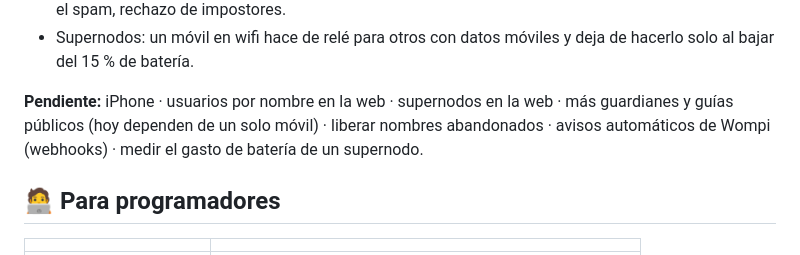
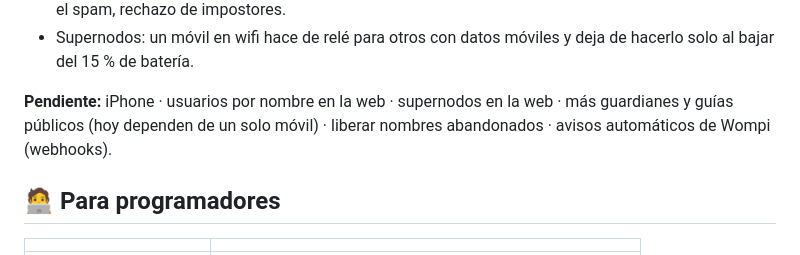
Before and after one commit to juanmanuel767/mobilemesh, a Markdown page: README.md, the part around the change. GitHub-like rendering.

Commit message:
README: el gasto de batería del supernodo ya está medido
Co-Authored-By: Claude Opus 5.5 (1M context) <noreply@anthropic.com>

```diff
--- a/README.md
+++ b/README.md
@@ -180,7 +180,7 @@ flowchart LR
 - Relé que no puede leer nada, mensajes rellenados a tamaño fijo, bloqueo de contactos, límites contra el spam, rechazo de impostores.
 - Supernodos: un móvil en wifi hace de relé para otros con datos móviles y deja de hacerlo solo al bajar del 15 % de batería.
 
-**Pendiente:** iPhone · usuarios por nombre en la web · supernodos en la web · más guardianes y guías públicos (hoy dependen de un solo móvil) · liberar nombres abandonados · avisos automáticos de Wompi (webhooks) · medir el gasto de batería de un supernodo.
+**Pendiente:** iPhone · usuarios por nombre en la web · supernodos en la web · más guardianes y guías públicos (hoy dependen de un solo móvil) · liberar nombres abandonados · avisos automáticos de Wompi (webhooks).
 
 ## 🧑‍💻 Para programadores
 
```
